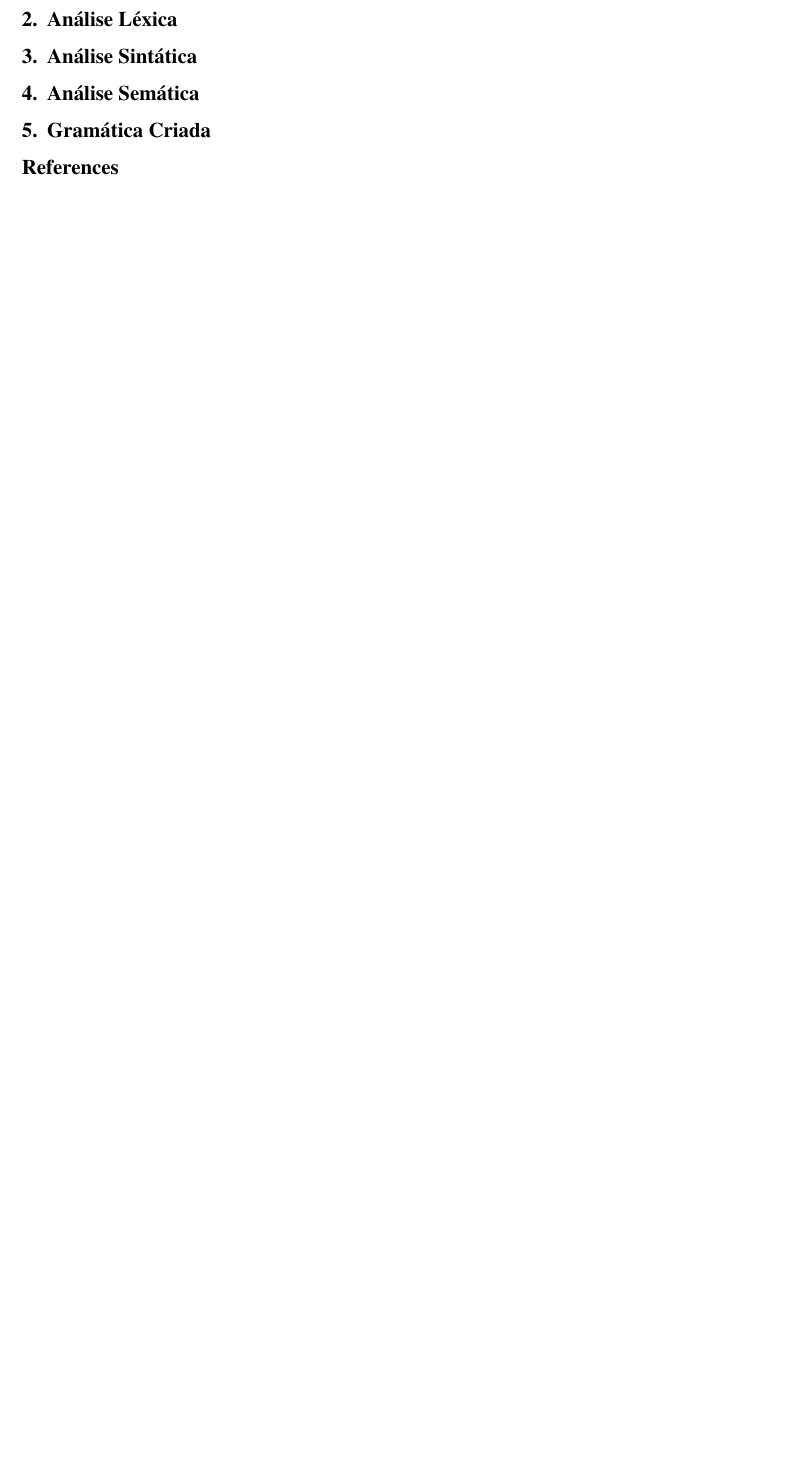
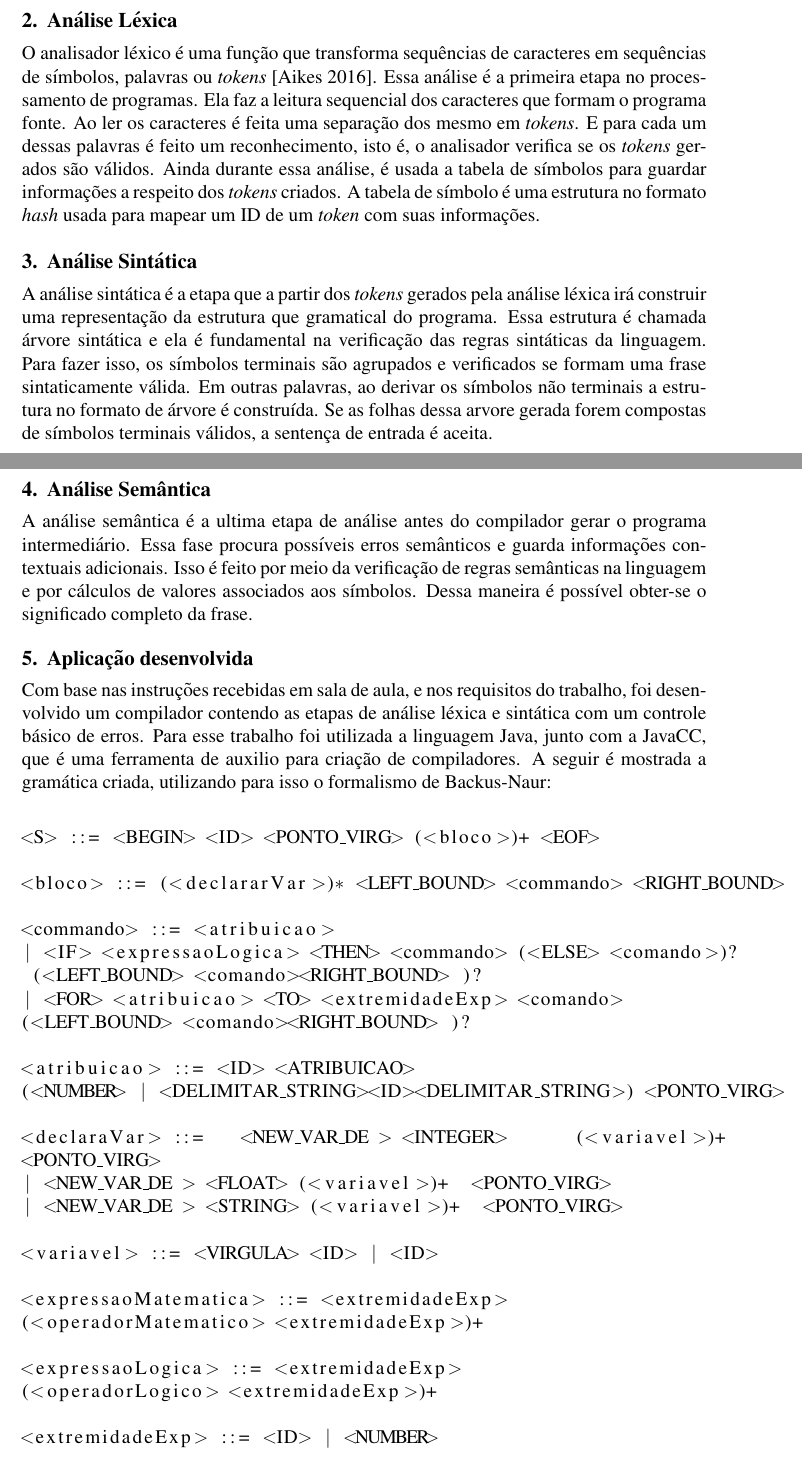
Before and after one commit to pablokintopp/Master-Killer-Compiler, a LaTeX paper (Documentos/artigo-latex/artigo.tex): part of the page before the commit and two parts of pages 1 and 2 of 3 after it, the two joined at a grey line, cut so that both start at the same text, the shorter picture padded with empty space. The pictures show the PDF file Documentos/artigo-latex/artigo.pdf that the author committed with the source; the source files are stored in an older character set and shown here as Unicode.

Commit message:
Artigo Updated

```diff
--- a/Documentos/artigo-latex/artigo.tex
+++ b/Documentos/artigo-latex/artigo.tex
@@ -37,2 +38,6 @@
 
 \section{Análise Léxica} \label{sec:firstpage}
+ O analisador léxico é uma função que transforma sequências de caracteres em sequências de símbolos, palavras ou \textit{tokens}~\cite{jorge}. Essa análise é a primeira etapa no processamento de programas. Ela faz a leitura sequencial dos caracteres que formam o programa fonte. Ao ler os caracteres é feita uma separação dos mesmo em \textit{tokens}. E para cada um dessas palavras é feito um reconhecimento, isto é, o analisador verifica se os \textit{tokens} gerados são válidos. Ainda durante essa análise, é usada a tabela de símbolos para guardar informações a respeito dos \textit{tokens} criados. A tabela de símbolo é uma estrutura no formato \textit{hash} usada para mapear um ID de um \textit{token} com suas informações.
+
+\section{Análise Sintática}
+A análise sintática é a etapa que a partir dos \textit{tokens} gerados pela análise léxica irá construir uma representação da estrutura que gramatical do programa. Essa estrutura é chamada árvore sintática e ela é fundamental na verificação das regras sintáticas da linguagem. Para fazer isso, os símbolos terminais são agrupados e verificados se formam uma frase sintaticamente válida. Em outras palavras, ao derivar os símbolos não terminais a estrutura no formato de árvore é construída. Se as folhas dessa arvore gerada forem compostas de símbolos terminais válidos, a sentença de entrada é aceita.
@@ -39,2 +47,14 @@
 
 
+\section{Aplicação desenvolvida}
+Com base nas instruções recebidas em sala de aula, e nos requisitos do trabalho, foi desenvolvido um compilador contendo as etapas de análise léxica e sintática com um controle básico de erros. Para esse trabalho foi utilizada a linguagem Java, junto com a JavaCC, que é uma ferramenta de auxilio para criação de compiladores. A seguir é mostrada a gramática criada, utilizando para isso o formalismo de Backus-Naur:
+\begin{lstlisting}
+
+<S> ::= <BEGIN> <ID> <PONTO_VIRG> (<bloco>)+ <EOF>
+
+<bloco> ::= (<declararVar>)* <LEFT_BOUND> <commando> <RIGHT_BOUND>
+
+<commando> ::= <atribuicao>
+| <IF> <expressaoLogica> <THEN> <commando> (<ELSE> <comando>)?
+ (<LEFT_BOUND> <comando><RIGHT_BOUND> )?
+| <FOR> <atribuicao> <TO> <extremidadeExp> <comando>
@@ -42,10 +72,51 @@
+<expressaoMatematica> ::= <extremidadeExp>
+(<operadorMatematico> <extremidadeExp>)+
+
+<expressaoLogica> ::= <extremidadeExp>
+(<operadorLogico> <extremidadeExp>)+
+
+<extremidadeExp> ::= <ID> | <NUMBER>
+
+<operadorMatematico> ::= <SUM> | <SUBTRACTION>
+| <MULTIPLICATION> | <DIVISION>
+
+<operadorLogico> ::= <BIGGER>|<MINOR>|<MINOR_EQUAL>
+|<BIGGER_EQUAL>|<DIFERENTE>|<EQUAL>
+
+<BEGIN> ::= commence
+<INTEGER> ::= numnatural
+<FLOAT> ::= numreal
+<STRING> ::= varditexto
+<IF> ::= umavezque
+<THEN> ::= assimsendo
+<ELSE> ::= porem
+<FOR> ::= de
+<TO> ::= laceie
+<NUMBER> ::= (<DIGIT>)+ (.(<DIGIT>)+)?
+<DIGIT> ::= 0|1|2|3|4|5|6|7|8|9
+<LEFT_BOUND> ::= ->
+<RIGHT_BOUND> ::= <-
+<NEW_VAR_DE> ::= newvartype
+<SUM> ::= +
+<SUBTRACTION> ::= -
+<MULTIPLICATION> ::= *
+<DIVISION> ::= /
+<ATRIBUICAO> ::= ::
+<BIGGER> ::= >
+<MINOR> ::= <
+<MINOR_EQUAL> ::= <=
+<BIGGER_EQUAL> ::= >=
+<DIFERENTE> ::= <>
+<EQUAL> ::= =
+<ID> ::= <LETRA>(<LETRA><DIGIT>)*
+<LETRA>::= a|b|c|d|e|f|g|h|i|j|k|l|m|n|o|p|q|r|s|t|u|v|w|x|y|z|A|B|C
+|D|E|F|G|H|I|J|K|L|M|N|O|P|Q|R|S|T|U|V|W|X|Y|Z| _
+<DELIMITAR_STRING> ::= '
+<PONTO_VIRG> ::= ;
+<VIRGULA> ::= ,
 
 
-\section{Análise Semática}
-
-
-\section{Gramática Criada}
-
+\end{lstlisting}
 
 
 
```
Also changed, not shown: Documentos/artigo-latex/bibliografy.bib (+5 -6 lines), Documentos/programas/p1.txt (added, +5 -0 lines), Documentos/artigo-latex/artigo.bbl, Documentos/artigo-latex/artigo.pdf, Documentos/artigo-latex/artigo.tex (18 more changed lines), 4 other files.
